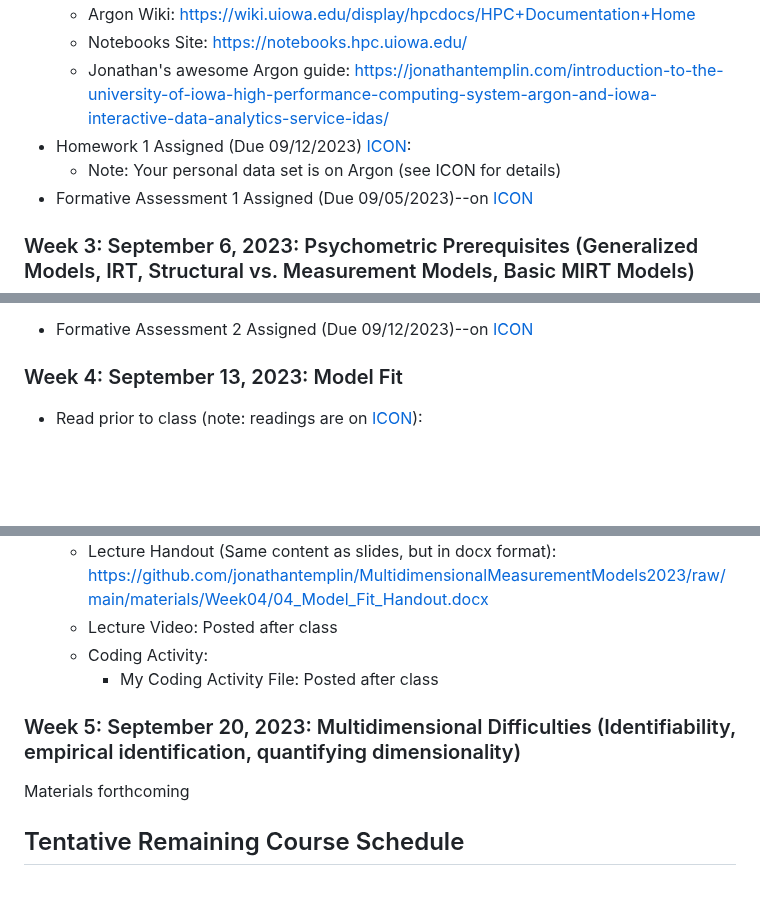
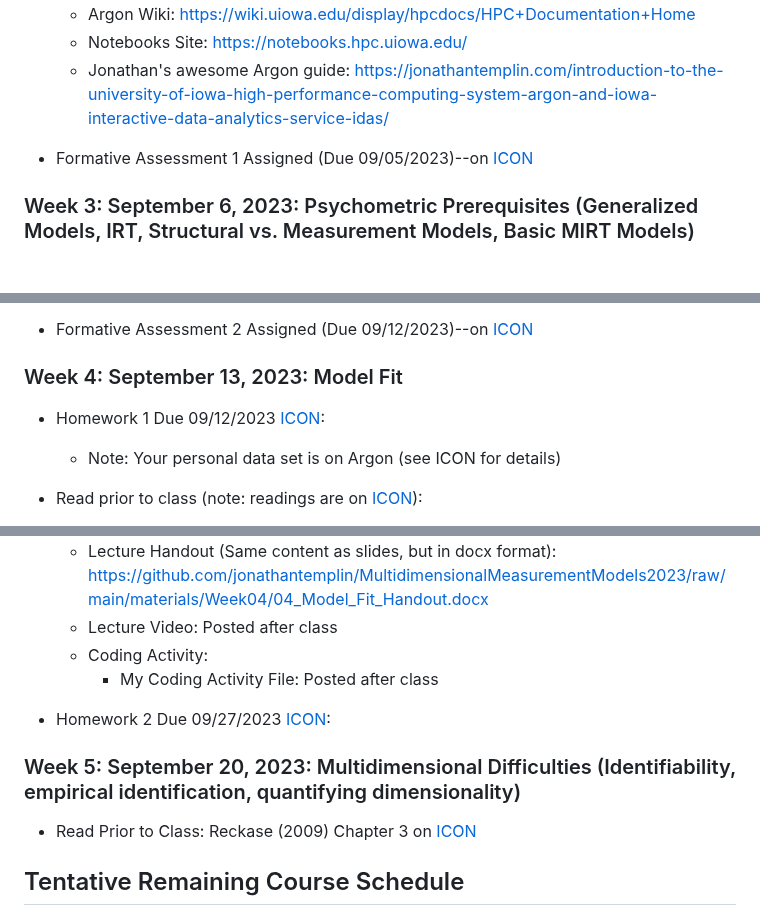
Before and after one commit to jonathantemplin/MultidimensionalMeasurementModels2023, a Markdown page: README.md, 3 parts joined by grey strips. Drawn GitHub-style; blank space fills up the shorter version.

Commit message:
Additional details

```diff
--- a/README.md
+++ b/README.md
@@ -52,8 +52,7 @@ This repo contains course materials for the Multidimensional Measurement Models
   * Argon Wiki: [https://wiki.uiowa.edu/display/hpcdocs/HPC+Documentation+Home](https://wiki.uiowa.edu/display/hpcdocs/HPC+Documentation+Home)
   * Notebooks Site: [https://notebooks.hpc.uiowa.edu/](https://notebooks.hpc.uiowa.edu/)
   * Jonathan's awesome Argon guide: [https://jonathantemplin.com/introduction-to-the-university-of-iowa-high-performance-computing-system-argon-and-iowa-interactive-data-analytics-service-idas/](https://jonathantemplin.com/introduction-to-the-university-of-iowa-high-performance-computing-system-argon-and-iowa-interactive-data-analytics-service-idas/)
-* Homework 1 Assigned (Due 09/12/2023) [ICON](https://icon.uiowa.edu):
-  * Note: Your personal data set is on Argon (see ICON for details)
+
 * Formative Assessment 1 Assigned (Due 09/05/2023)--on [ICON](https://icon.uiowa.edu)
 
 ### Week 3: September 6, 2023: Psychometric Prerequisites (Generalized Models, IRT, Structural vs. Measurement Models, Basic MIRT Models)
@@ -74,6 +73,9 @@ This repo contains course materials for the Multidimensional Measurement Models
 
 ### Week 4: September 13, 2023: Model Fit
 
+* Homework 1 Due 09/12/2023 [ICON](https://icon.uiowa.edu):
+  * Note: Your personal data set is on Argon (see ICON for details)
+
 * Read prior to class (note: readings are on [ICON](https://icon.uiowa.edu)):
   * Cai, L., Maydeu-Olivares, A., Coffman, D.L. and Thissen, D. (2006), Limited-information goodness-of-fit testing of item response theory models for sparse 2P tables. British Journal of Mathematical and Statistical Psychology, 59: 173-194. https://doi-org.proxy.lib.uiowa.edu/10.1348/000711005X66419
 
@@ -84,9 +86,13 @@ This repo contains course materials for the Multidimensional Measurement Models
   * Coding Activity:
     * My Coding Activity File: Posted after class
 
+* Homework 2 Due 09/27/2023 [ICON](https://icon.uiowa.edu):
+
 ### Week 5: September 20, 2023: Multidimensional Difficulties (Identifiability, empirical identification, quantifying dimensionality)
 
-Materials forthcoming
+* Read Prior to Class: Reckase (2009) Chapter 3 on [ICON](https://www.icon.uiowa.edu)
+
+
 
 ## Tentative Remaining Course Schedule
 
```
